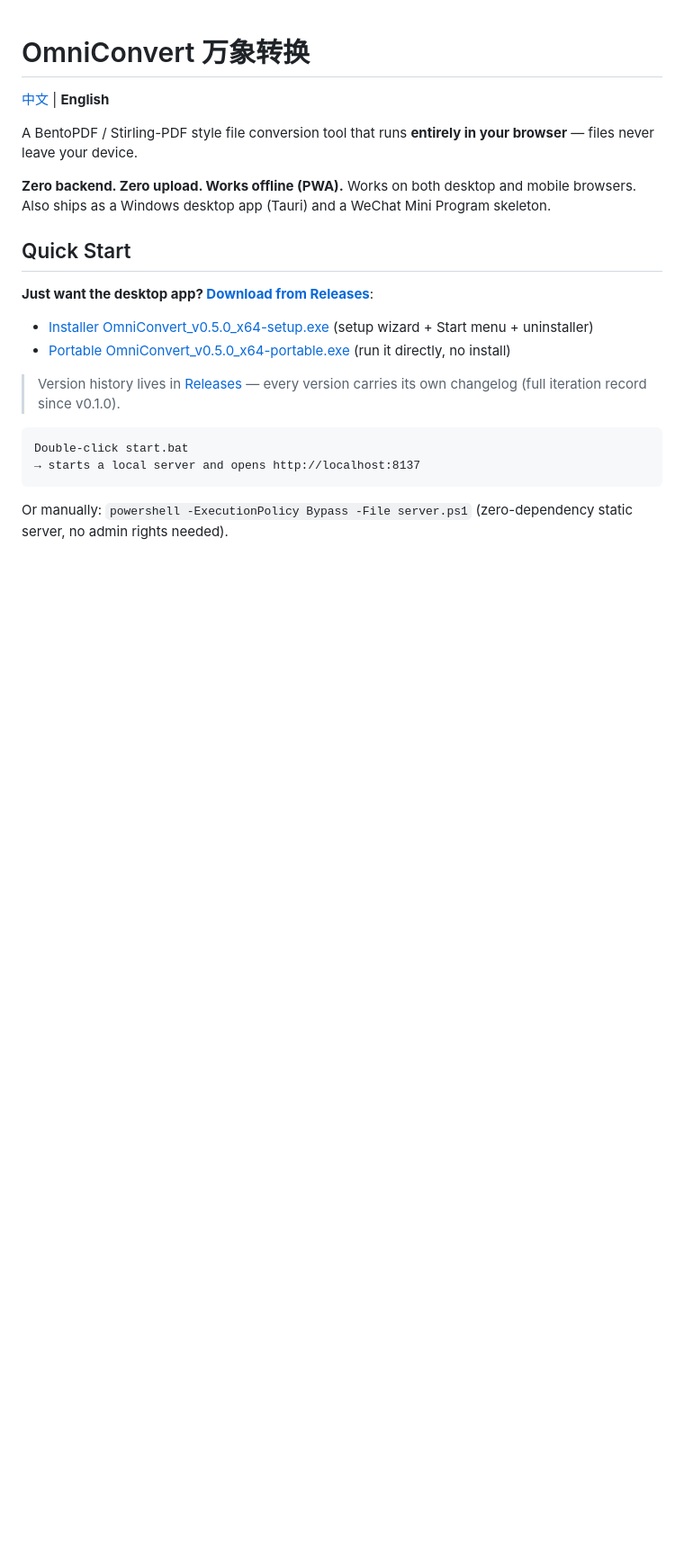
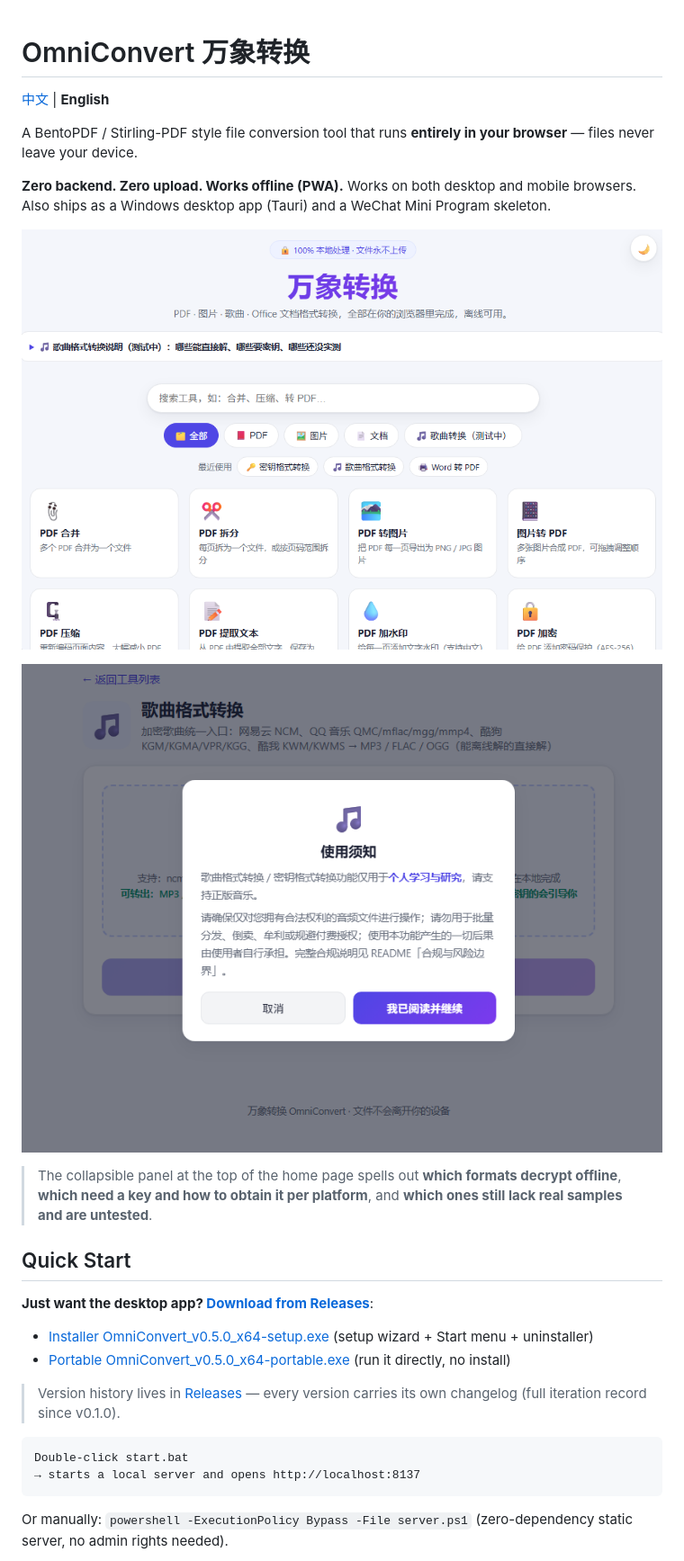
Before and after one commit to Fatallove101/omniconvert, a Markdown page: README.en.md, the part around one of its changes. Shown at 90% size. GitHub-like rendering; blank space fills up the shorter version.

```diff
--- a/README.en.md
+++ b/README.en.md
@@ -5,6 +5,16 @@
 A BentoPDF / Stirling-PDF style file conversion tool that runs **entirely in your browser** — files never leave your device.
 
 **Zero backend. Zero upload. Works offline (PWA).** Works on both desktop and mobile browsers. Also ships as a Windows desktop app (Tauri) and a WeChat Mini Program skeleton.
+
+<p align="center">
+  <img src="docs/screenshots/home.png" alt="OmniConvert home page (with the collapsible music note)">
+</p>
+
+<p align="center">
+  <img src="docs/screenshots/music-disclaimer.png" alt="Song conversion — usage notice">
+</p>
+
+> The collapsible panel at the top of the home page spells out **which formats decrypt offline**, **which need a key and how to obtain it per platform**, and **which ones still lack real samples and are untested**.
 
 ## Quick Start
 
```
Also changed, not shown: other parts of README.en.md (+0 -8 lines), README.md (+10 -8 lines).
